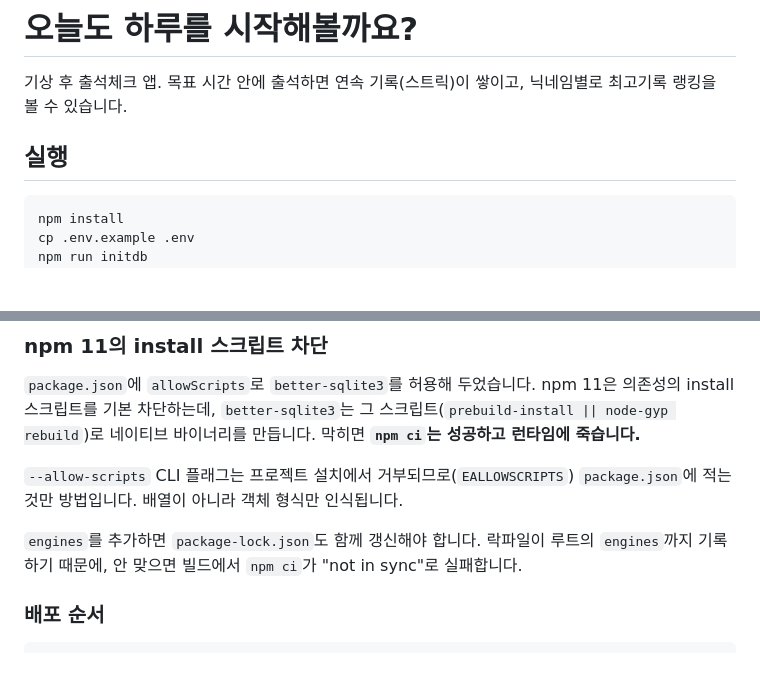
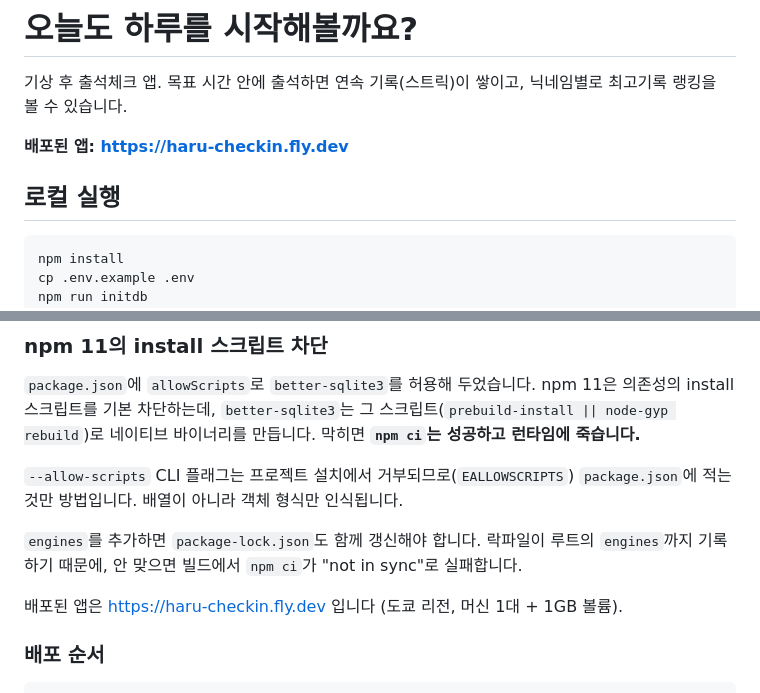
Before and after one commit to hojitea-ui/backend_homework, a Markdown page: README.md, 2 parts joined by grey strips. Drawn GitHub-style; blank space fills up the shorter version.

Commit message:
README에 배포된 앱 주소 추가
Fly.io 배포 완료 (haru-checkin.fly.dev, 도쿄 리전).
채점자가 바로 찾을 수 있도록 문서 맨 위에 URL을 둔다.

Co-Authored-By: Claude Opus 5 <noreply@anthropic.com>

````diff
--- a/README.md
+++ b/README.md
@@ -2,7 +2,9 @@
 
 기상 후 출석체크 앱. 목표 시간 안에 출석하면 연속 기록(스트릭)이 쌓이고, 닉네임별로 최고기록 랭킹을 볼 수 있습니다.
 
-## 실행
+**배포된 앱: https://haru-checkin.fly.dev**
+
+## 로컬 실행
 
 ```bash
 npm install
@@ -292,6 +294,8 @@ Fly 볼륨은 머신 한 대에만 붙습니다. 2대로 늘리면 두 번째
 
 `engines`를 추가하면 `package-lock.json`도 함께 갱신해야 합니다. 락파일이 루트의 `engines`까지 기록하기 때문에, 안 맞으면 빌드에서 `npm ci`가 "not in sync"로 실패합니다.
 
+배포된 앱은 https://haru-checkin.fly.dev 입니다 (도쿄 리전, 머신 1대 + 1GB 볼륨).
+
 ### 배포 순서
 
 ```bash
````
